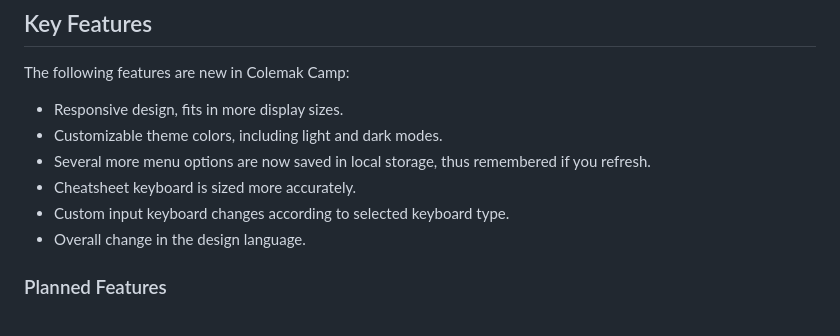
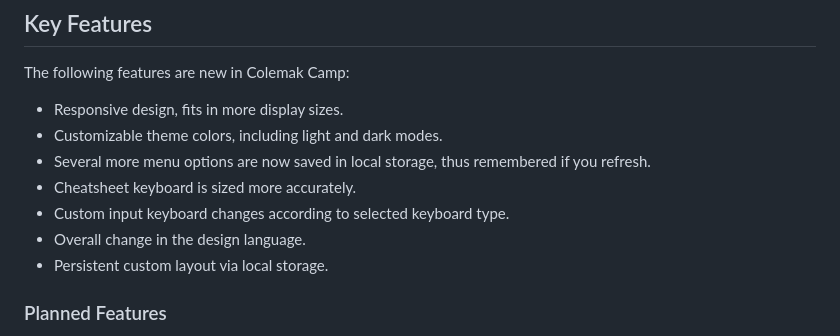
Before and after one commit to TenTraicion/colemakcamp.github.io, a Markdown page: README.md, the part around the change. Rendered like a GitHub page.

Commit message:
persistent custom layout
Featuring #2 as working and online.

```diff
--- a/README.md
+++ b/README.md
@@ -14,6 +14,7 @@ The following features are new in Colemak Camp:
 - Cheatsheet keyboard is sized more accurately.
 - Custom input keyboard changes according to selected keyboard type.
 - Overall change in the design language.
+- Persistent custom layout via local storage.
 
 ### Planned Features
 - Custom themes
```
